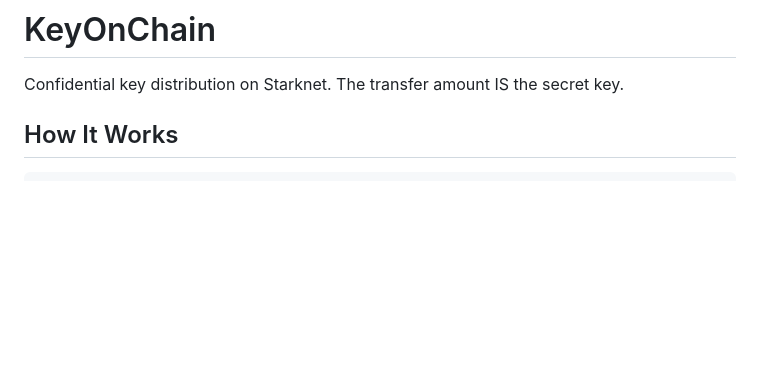
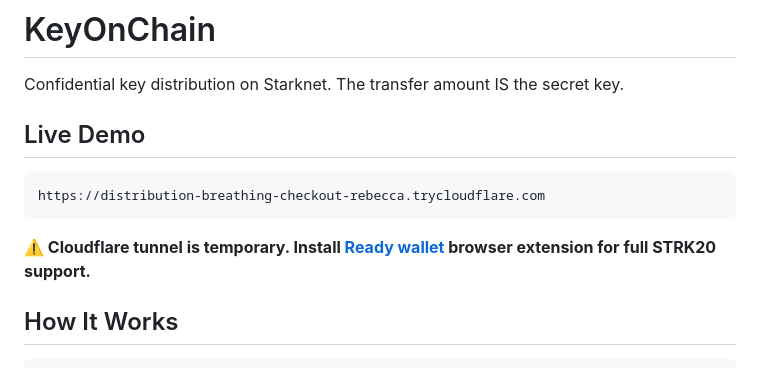
Before and after one commit to naiamproducts/key-onchain, a Markdown page: README.md, the part around the change. Rendered like a GitHub page; blank space fills up the shorter version.

Commit message:
docs: add live demo URL + Ready wallet recommendation

````diff
--- a/README.md
+++ b/README.md
@@ -1,6 +1,14 @@
 # KeyOnChain
 
 Confidential key distribution on Starknet. The transfer amount IS the secret key.
+
+## Live Demo
+
+```
+https://distribution-breathing-checkout-rebecca.trycloudflare.com
+```
+
+**⚠️ Cloudflare tunnel is temporary. Install [Ready wallet](https://readywallet.app) browser extension for full STRK20 support.**
 
 ## How It Works
 
````
